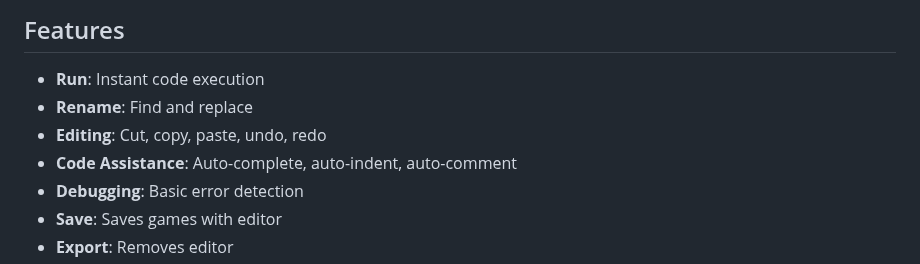
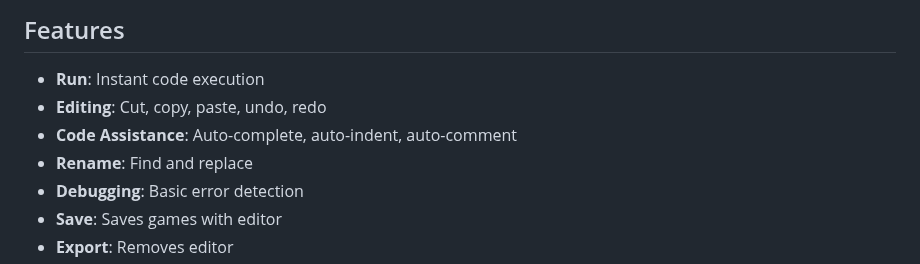
Before and after one commit to bacionejs/editor, a Markdown page: README.md, the part around the change. GitHub-like rendering.

```diff
--- a/README.md
+++ b/README.md
@@ -29,9 +29,9 @@ IDE with a fully custom keyboard. These features simplify installation, enable r
 
 ## Features
 - **Run**: Instant code execution
-- **Rename**: Find and replace
 - **Editing**: Cut, copy, paste, undo, redo
 - **Code Assistance**: Auto-complete, auto-indent, auto-comment
+- **Rename**: Find and replace
 - **Debugging**: Basic error detection
 - **Save**: Saves games with editor
 - **Export**: Removes editor
```
